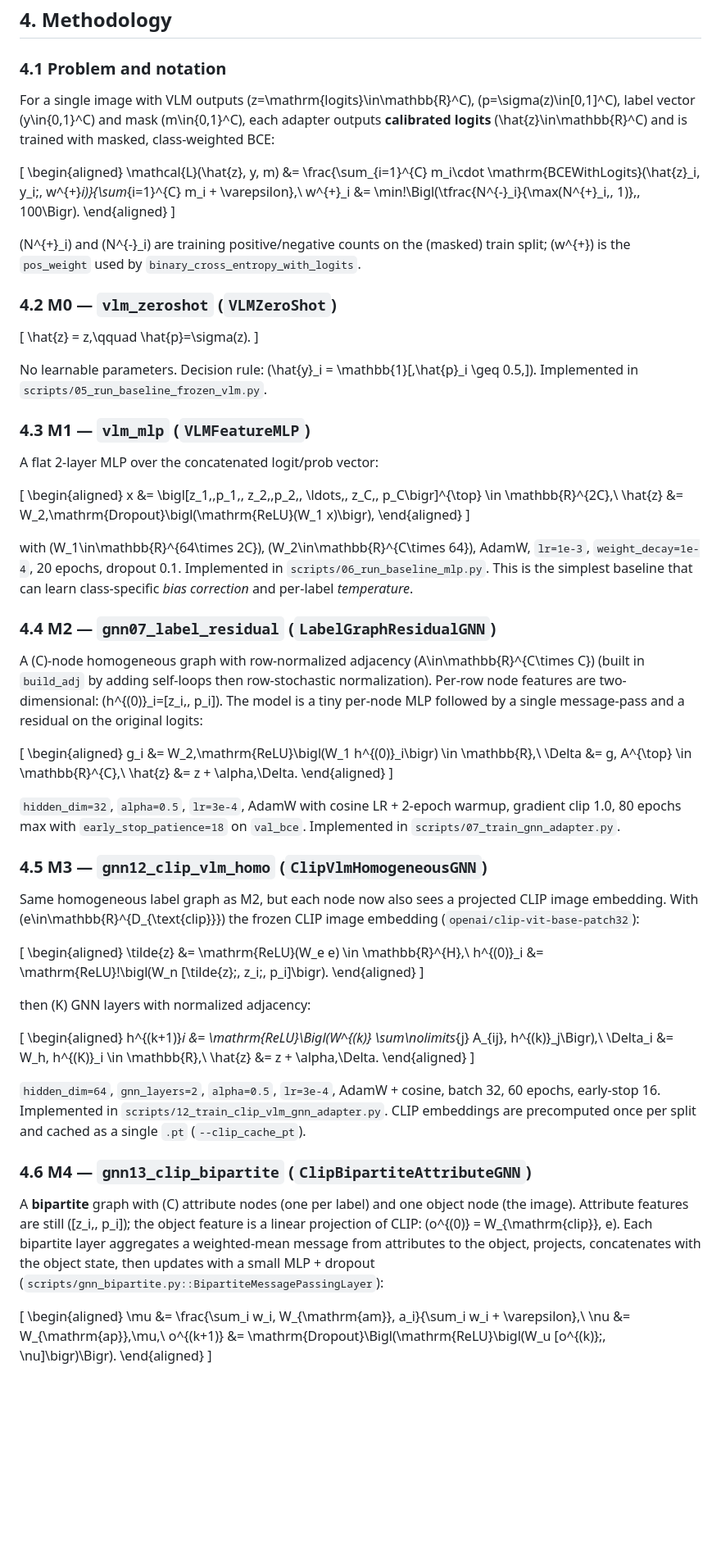
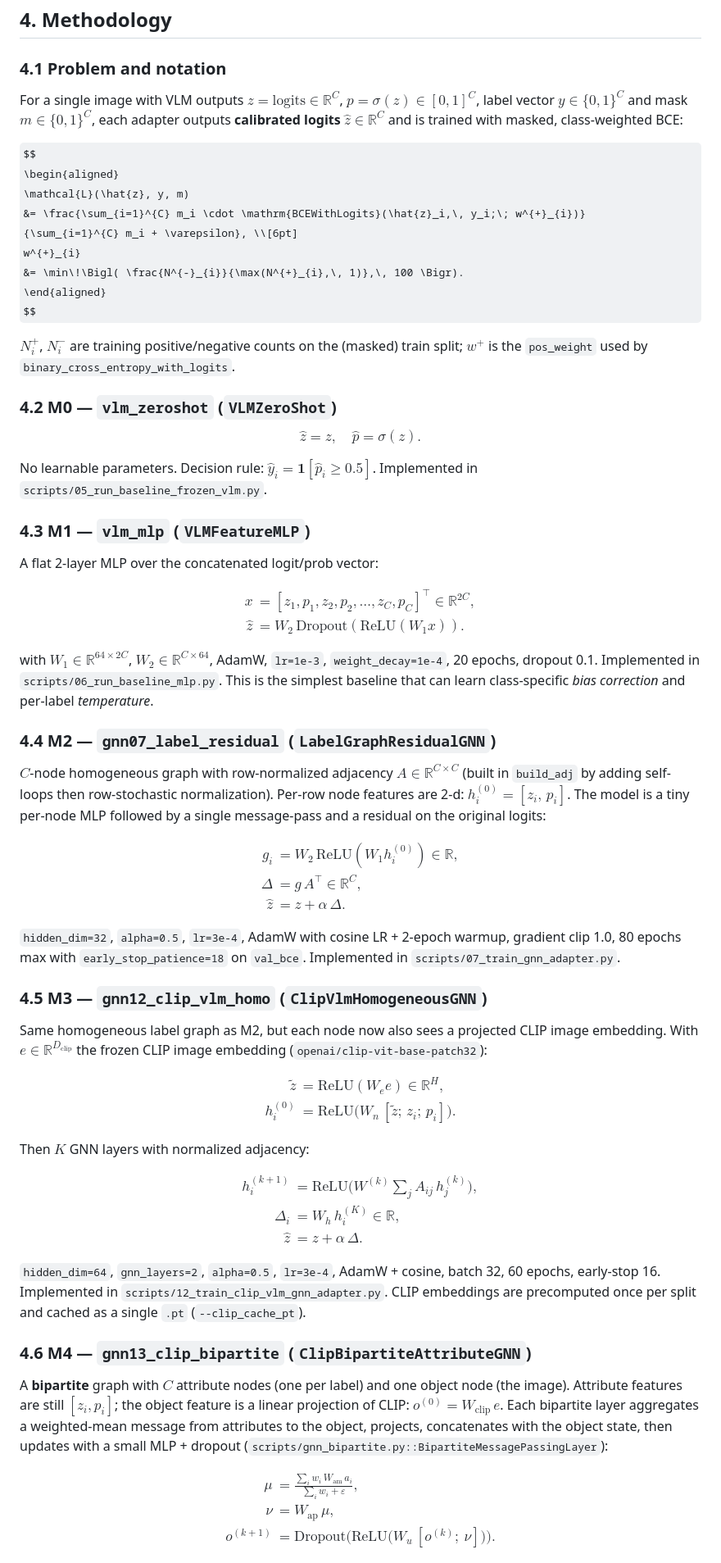
Before and after one commit to mehtashish778/gnn-adapter, a Markdown page: docs/academic_report.md, the part around one of its changes. Shown at 82% size. Drawn GitHub-style; some formulas as TeX source; blank space fills up the shorter version.

```diff
--- a/docs/academic_report.md
+++ b/docs/academic_report.md
@@ -134,84 +137,87 @@ i.e. an edge `i → j` is added whenever the VLM **missed** a true positive `i`
 
 ### 4.1 Problem and notation
 
-For a single image with VLM outputs \(z=\mathrm{logits}\in\mathbb{R}^C\), \(p=\sigma(z)\in[0,1]^C\), label vector \(y\in\{0,1\}^C\) and mask \(m\in\{0,1\}^C\), each adapter outputs **calibrated logits** \(\hat{z}\in\mathbb{R}^C\) and is trained with masked, class-weighted BCE:
+For a single image with VLM outputs $z = \text{logits} \in \mathbb{R}^C$, $p = \sigma(z) \in [0,1]^C$, label vector $y \in \{0,1\}^C$ and mask $m \in \{0,1\}^C$, each adapter outputs **calibrated logits** $\hat{z} \in \mathbb{R}^C$ and is trained with masked, class-weighted BCE:
 
-\[
+$$
 \begin{aligned}
-\mathcal{L}(\hat{z}, y, m) &= \frac{\sum_{i=1}^{C} m_i\cdot \mathrm{BCEWithLogits}(\hat{z}_i, y_i;\, w^{+}_i)}{\sum_{i=1}^{C} m_i + \varepsilon},\\
-w^{+}_i &= \min\!\Bigl(\tfrac{N^{-}_i}{\max(N^{+}_i,\, 1)},\, 100\Bigr).
+\mathcal{L}(\hat{z}, y, m)
+  &= \frac{\sum_{i=1}^{C} m_i \cdot \mathrm{BCEWithLogits}(\hat{z}_i,\, y_i;\; w^{+}_{i})}
+        {\sum_{i=1}^{C} m_i + \varepsilon}, \\[6pt]
+w^{+}_{i}
+  &= \min\!\Bigl( \frac{N^{-}_{i}}{\max(N^{+}_{i},\, 1)},\, 100 \Bigr).
 \end{aligned}
-\]
+$$
 
-\(N^{+}_i\) and \(N^{-}_i\) are training positive/negative counts on the (masked) train split; \(w^{+}\) is the `pos_weight` used by `binary_cross_entropy_with_logits`.
+$N^{+}_{i}$, $N^{-}_{i}$ are training positive/negative counts on the (masked) train split; $w^{+}$ is the `pos_weight` used by `binary_cross_entropy_with_logits`.
 
 ### 4.2 M0 — `vlm_zeroshot` (`VLMZeroShot`)
 
-\[
-\hat{z} = z,\qquad \hat{p}=\sigma(z).
-\]
+$$
+\hat{z} = z, \quad \hat{p} = \sigma(z).
+$$
 
-No learnable parameters. Decision rule: \(\hat{y}_i = \mathbb{1}[\,\hat{p}_i \geq 0.5\,]\). Implemented in `scripts/05_run_baseline_frozen_vlm.py`.
+No learnable parameters. Decision rule: $\hat{y}_i = \mathbf{1}[\hat{p}_i \geq 0.5]$. Implemented in `scripts/05_run_baseline_frozen_vlm.py`.
 
 ### 4.3 M1 — `vlm_mlp` (`VLMFeatureMLP`)
 
 A flat 2-layer MLP over the concatenated logit/prob vector:
 
-\[
+$$
 \begin{aligned}
-x &= \bigl[z_1,\,p_1,\, z_2,\,p_2,\, \ldots,\, z_C,\, p_C\bigr]^{\top} \in \mathbb{R}^{2C},\\
-\hat{z} &= W_2\,\mathrm{Dropout}\bigl(\mathrm{ReLU}(W_1 x)\bigr),
+x &= [z_1,p_1,z_2,p_2,\ldots,z_C,p_C]^{\top} \in \mathbb{R}^{2C}, \\
+\hat{z} &= W_2\,\mathrm{Dropout}(\mathrm{ReLU}(W_1 x)).
 \end{aligned}
-\]
+$$
 
-with \(W_1\in\mathbb{R}^{64\times 2C}\), \(W_2\in\mathbb{R}^{C\times 64}\), AdamW, `lr=1e-3`, `weight_decay=1e-4`, 20 epochs, dropout 0.1. Implemented in `scripts/06_run_baseline_mlp.py`. This is the simplest baseline that can learn class-specific *bias correction* and per-label *temperature*.
+with $W_1 \in \mathbb{R}^{64 \times 2C}$, $W_2 \in \mathbb{R}^{C \times 64}$, AdamW, `lr=1e-3`, `weight_decay=1e-4`, 20 epochs, dropout 0.1. Implemented in `scripts/06_run_baseline_mlp.py`. This is the simplest baseline that can learn class-specific *bias correction* and per-label *temperature*.
 
 ### 4.4 M2 — `gnn07_label_residual` (`LabelGraphResidualGNN`)
 
-A \(C\)-node homogeneous graph with row-normalized adjacency \(A\in\mathbb{R}^{C\times C}\) (built in `build_adj` by adding self-loops then row-stochastic normalization). Per-row node features are two-dimensional: \(h^{(0)}_i=[z_i,\, p_i]\). The model is a tiny per-node MLP followed by a single message-pass and a residual on the original logits:
+$C$-node homogeneous graph with row-normalized adjacency $A \in \mathbb{R}^{C \times C}$ (built in `build_adj` by adding self-loops then row-stochastic normalization). Per-row node features are 2-d: $h^{(0)}_i = [z_i,\, p_i]$. The model is a tiny per-node MLP followed by a single message-pass and a residual on the original logits:
 
-\[
+$$
 \begin{aligned}
-g_i &= W_2\,\mathrm{ReLU}\bigl(W_1 h^{(0)}_i\bigr) \in \mathbb{R},\\
-\Delta &= g\, A^{\top} \in \mathbb{R}^{C},\\
-\hat{z} &= z + \alpha\,\Delta.
+g_i &= W_2\,\mathrm{ReLU}(W_1 h^{(0)}_i) \in \mathbb{R}, \\
+\Delta &= g\, A^{\top} \in \mathbb{R}^{C}, \\
+\hat{z} &= z + \alpha \, \Delta.
 \end{aligned}
-\]
+$$
 
 `hidden_dim=32`, `alpha=0.5`, `lr=3e-4`, AdamW with cosine LR + 2-epoch warmup, gradient clip 1.0, 80 epochs max with `early_stop_patience=18` on `val_bce`. Implemented in `scripts/07_train_gnn_adapter.py`.
 
 ### 4.5 M3 — `gnn12_clip_vlm_homo` (`ClipVlmHomogeneousGNN`)
 
-Same homogeneous label graph as M2, but each node now also sees a projected CLIP image embedding. With \(e\in\mathbb{R}^{D_{\text{clip}}}\) the frozen CLIP image embedding (`openai/clip-vit-base-patch32`):
+Same homogeneous label graph as M2, but each node now also sees a projected CLIP image embedding. With $e \in \mathbb{R}^{D_{\mathrm{clip}}}$ the frozen CLIP image embedding (`openai/clip-vit-base-patch32`):
 
-\[
+$$
 \begin{aligned}
-\tilde{z} &= \mathrm{ReLU}(W_e e) \in \mathbb{R}^{H},\\
-h^{(0)}_i &= \mathrm{ReLU}\!\bigl(W_n [\tilde{z};\, z_i;\, p_i]\bigr).
+\tilde{z} &= \mathrm{ReLU}(W_e e) \in \mathbb{R}^{H}, \\
+h^{(0)}_i &= \mathrm{ReLU}\!\big(W_n\,[\tilde{z};\, z_i;\, p_i]\big).
 \end{aligned}
-\]
+$$
 
-then \(K\) GNN layers with normalized adjacency:
+Then $K$ GNN layers with normalized adjacency:
 
-\[
+$$
 \begin{aligned}
-h^{(k+1)}_i &= \mathrm{ReLU}\Bigl(W^{(k)} \sum\nolimits_{j} A_{ij}\, h^{(k)}_j\Bigr),\\
-\Delta_i &= W_h\, h^{(K)}_i \in \mathbb{R},\\
-\hat{z} &= z + \alpha\,\Delta.
+h^{(k+1)}_i &= \mathrm{ReLU}\!\biggl(W^{(k)} \sum_{j} A_{ij}\, h^{(k)}_j \biggr), \\
+\Delta_i &= W_h\, h^{(K)}_i \in \mathbb{R}, \\
+\hat{z} &= z + \alpha \, \Delta.
 \end{aligned}
-\]
+$$
 
 `hidden_dim=64`, `gnn_layers=2`, `alpha=0.5`, `lr=3e-4`, AdamW + cosine, batch 32, 60 epochs, early-stop 16. Implemented in `scripts/12_train_clip_vlm_gnn_adapter.py`. CLIP embeddings are precomputed once per split and cached as a single `.pt` (`--clip_cache_pt`).
 
 ### 4.6 M4 — `gnn13_clip_bipartite` (`ClipBipartiteAttributeGNN`)
 
-A **bipartite** graph with \(C\) attribute nodes (one per label) and one object node (the image). Attribute features are still \([z_i,\, p_i]\); the object feature is a linear projection of CLIP: \(o^{(0)} = W_{\mathrm{clip}}\, e\). Each bipartite layer aggregates a weighted-mean message from attributes to the object, projects, concatenates with the object state, then updates with a small MLP + dropout (`scripts/gnn_bipartite.py::BipartiteMessagePassingLayer`):
+A **bipartite** graph with $C$ attribute nodes (one per label) and one object node (the image). Attribute features are still $[z_i, p_i]$; the object feature is a linear projection of CLIP: $o^{(0)} = W_{\mathrm{clip}}\, e$. Each bipartite layer aggregates a weighted-mean message from attributes to the object, projects, concatenates with the object state, then updates with a small MLP + dropout (`scripts/gnn_bipartite.py::BipartiteMessagePassingLayer`):
 
-\[
+$$
 \begin{aligned}
-\mu &= \frac{\sum_i w_i\, W_{\mathrm{am}}\, a_i}{\sum_i w_i + \varepsilon},\\
-\nu &= W_{\mathrm{ap}}\,\mu,\\
-o^{(k+1)} &= \mathrm{Dropout}\Bigl(\mathrm{ReLU}\bigl(W_u [o^{(k)};\, \nu]\bigr)\Bigr).
+\mu &= \frac{\sum_i w_i\, W_{\mathrm{am}}\, a_i}{\sum_i w_i + \varepsilon}, \\
+\nu &= W_{\mathrm{ap}}\, \mu, \\
+o^{(k+1)} &= \mathrm{Dropout}\!\Big(\mathrm{ReLU}\!\big(W_u\, [o^{(k)};\:\nu]\big)\Big).
 \end{aligned}
-\]
+$$
 
```
Also changed, not shown: other parts of docs/academic_report.md (+53 -50 lines).
